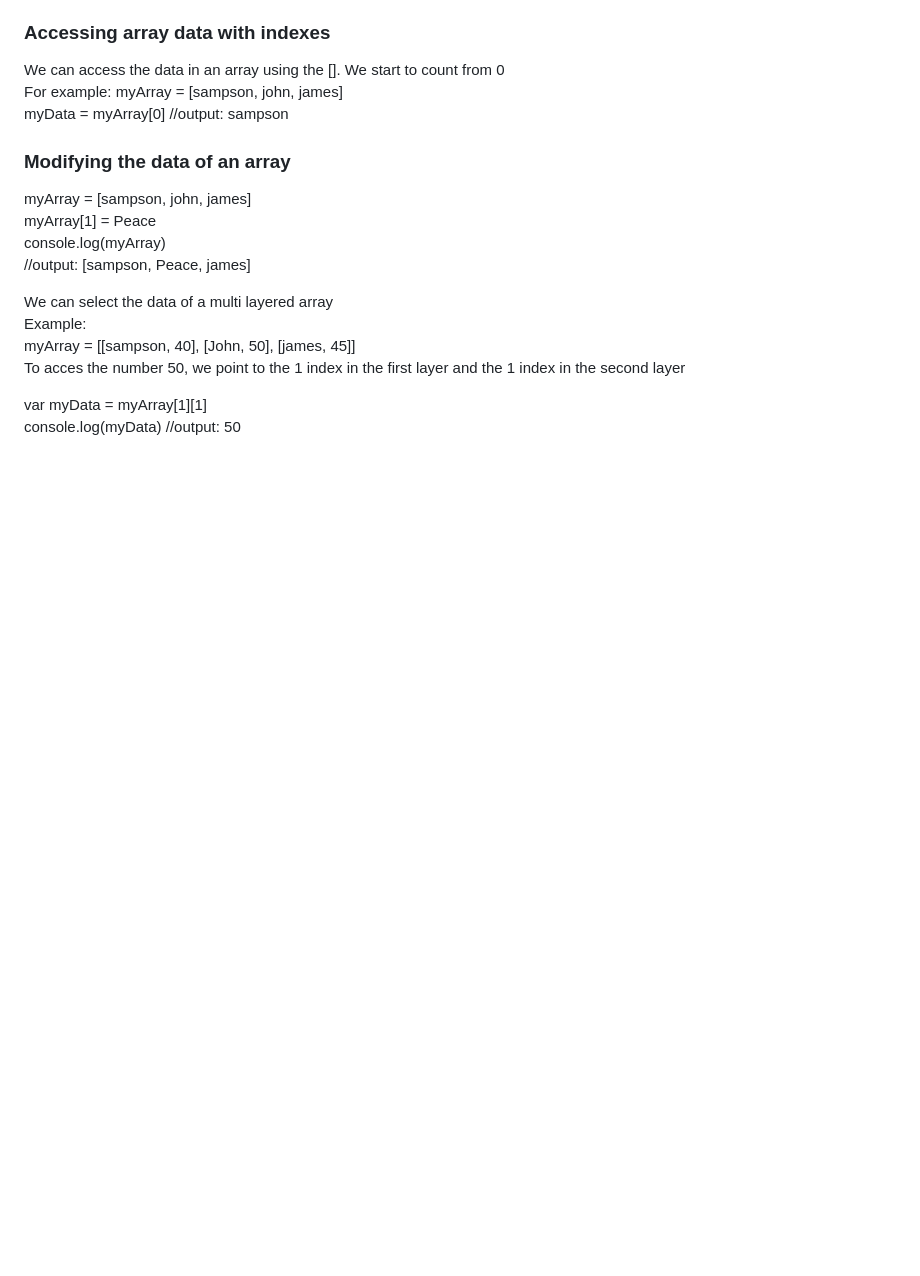
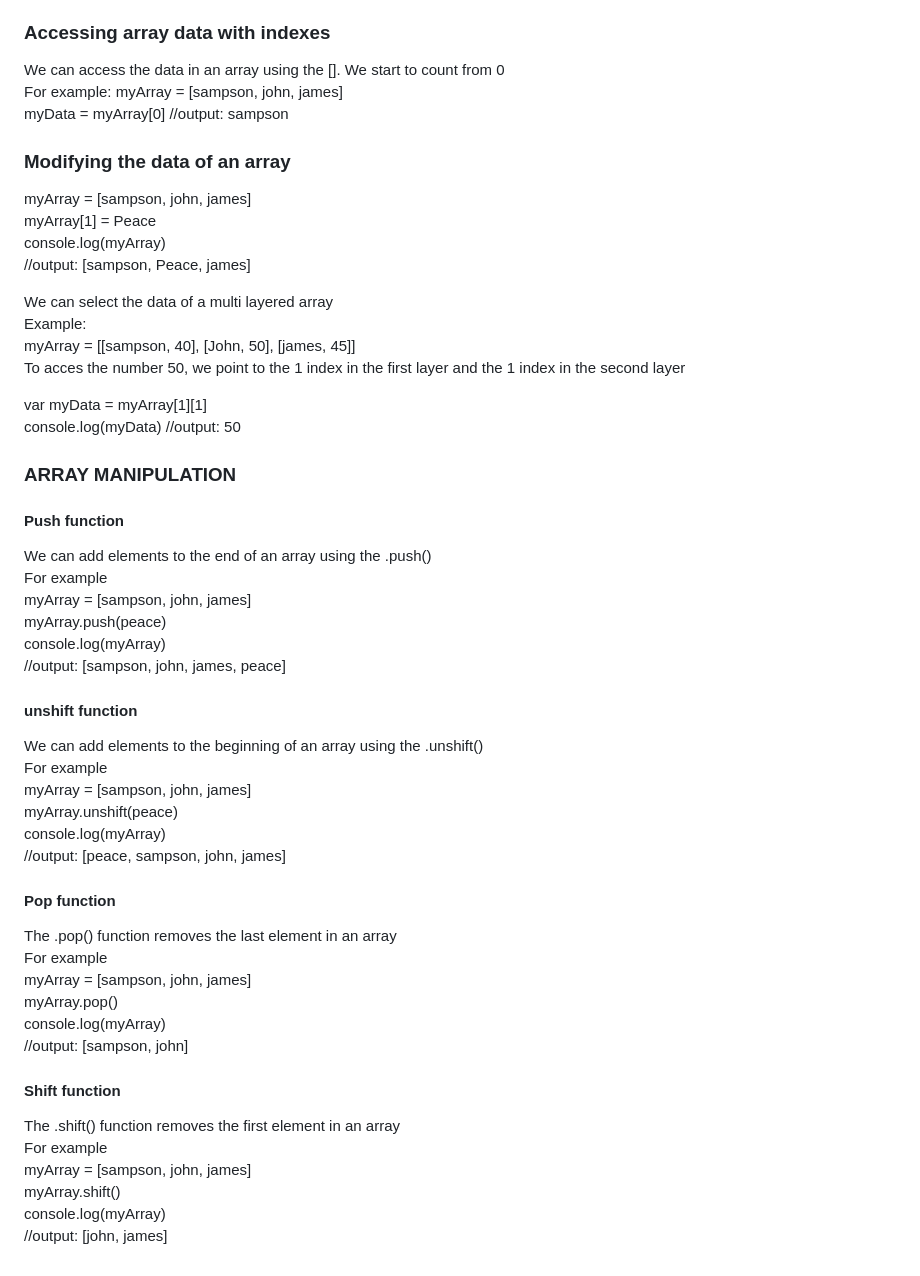
Before and after one commit to sampsonngobi/JAVASCRIPT, a Markdown page: basics/notes.md, the part around the change. Drawn GitHub-style; blank space fills up the shorter version.

Commit message:
more on arrays latter

```diff
--- a/basics/notes.md
+++ b/basics/notes.md
@@ -192,3 +192,38 @@ To acces the number 50, we point to the 1 index in the first layer and the 1 ind
 var myData = myArray[1][1]<br>
 console.log(myData)
 //output: 50
+
+### ARRAY MANIPULATION
+
+#### Push function
+We can add elements to the end of an array using the .push()<br>
+For example<br>
+myArray = [sampson, john, james]<br>
+myArray.push(peace)<br>
+console.log(myArray)<br>
+//output: [sampson, john, james, peace]<br>
+
+#### unshift function
+We can add elements to the beginning of an array using the .unshift()<br>
+For example<br>
+myArray = [sampson, john, james]<br>
+myArray.unshift(peace)<br>
+console.log(myArray)<br>
+//output: [peace, sampson, john, james]<br>
+
+
+#### Pop function
+ The .pop() function removes the last element in an array<br>
+For example<br>
+myArray = [sampson, john, james]<br>
+myArray.pop()<br>
+console.log(myArray)<br>
+//output: [sampson, john]<br>
+
+#### Shift function
+ The .shift() function removes the first element in an array<br>
+For example<br>
+myArray = [sampson, john, james]<br>
+myArray.shift()<br>
+console.log(myArray)<br>
+//output: [john, james]<br>
```
